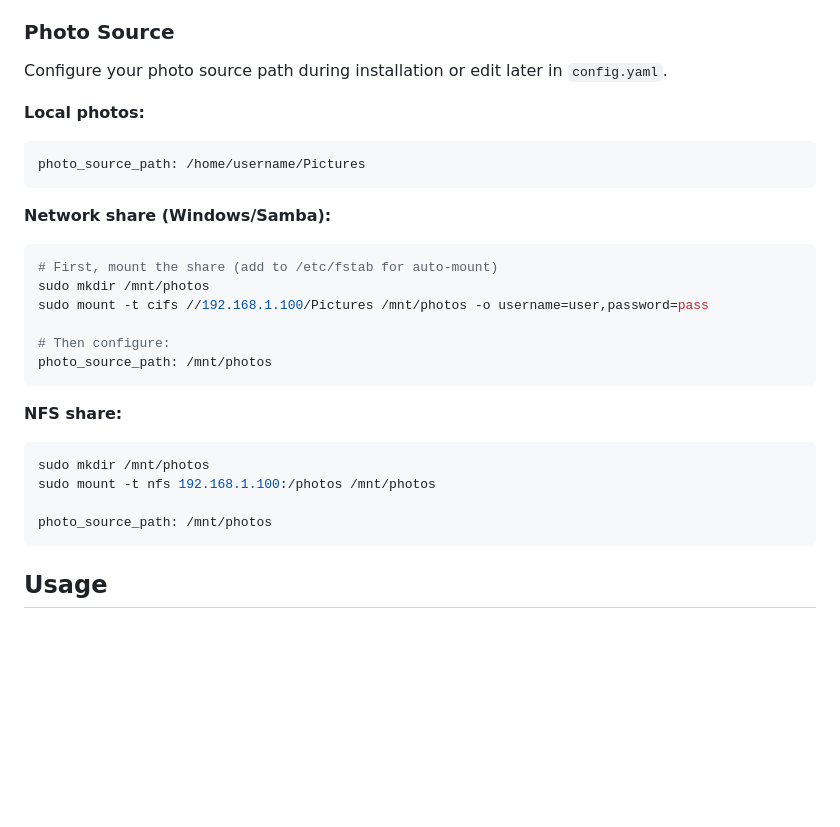
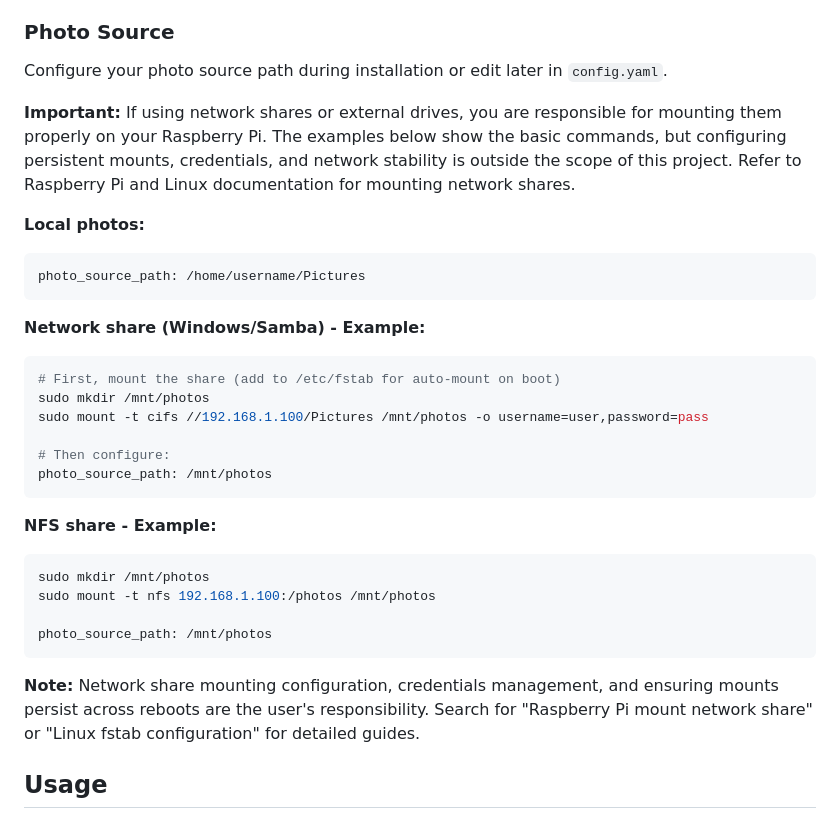
Before and after one commit to idaband/kiosk-screensaver, a Markdown page: README.md, the part around the change. Rendered like a GitHub page; blank space fills up the shorter version.

Commit message:
Clarify that network share mounting is user's responsibility
- Added clear note that mounting network drives/shares is outside project scope
- Users responsible for configuring mounts, credentials, persistence
- Provided examples but directed to external documentation
- Prevents support requests for basic Linux mount configuration

````diff
--- a/README.md
+++ b/README.md
@@ -146,14 +146,16 @@ If enabled during install:
 
 Configure your photo source path during installation or edit later in `config.yaml`.
 
+**Important:** If using network shares or external drives, you are responsible for mounting them properly on your Raspberry Pi. The examples below show the basic commands, but configuring persistent mounts, credentials, and network stability is outside the scope of this project. Refer to Raspberry Pi and Linux documentation for mounting network shares.
+
 **Local photos:**
 ```bash
 photo_source_path: /home/username/Pictures
 ```
 
-**Network share (Windows/Samba):**
+**Network share (Windows/Samba) - Example:**
 ```bash
-# First, mount the share (add to /etc/fstab for auto-mount)
+# First, mount the share (add to /etc/fstab for auto-mount on boot)
 sudo mkdir /mnt/photos
 sudo mount -t cifs //192.168.1.100/Pictures /mnt/photos -o username=user,password=pass
 
@@ -161,13 +163,15 @@ sudo mount -t cifs //192.168.1.100/Pictures /mnt/photos -o username=user,passwor
 photo_source_path: /mnt/photos
 ```
 
-**NFS share:**
+**NFS share - Example:**
 ```bash
 sudo mkdir /mnt/photos
 sudo mount -t nfs 192.168.1.100:/photos /mnt/photos
 
 photo_source_path: /mnt/photos
 ```
+
+**Note:** Network share mounting configuration, credentials management, and ensuring mounts persist across reboots are the user's responsibility. Search for "Raspberry Pi mount network share" or "Linux fstab configuration" for detailed guides.
 
 ## Usage
 
````
